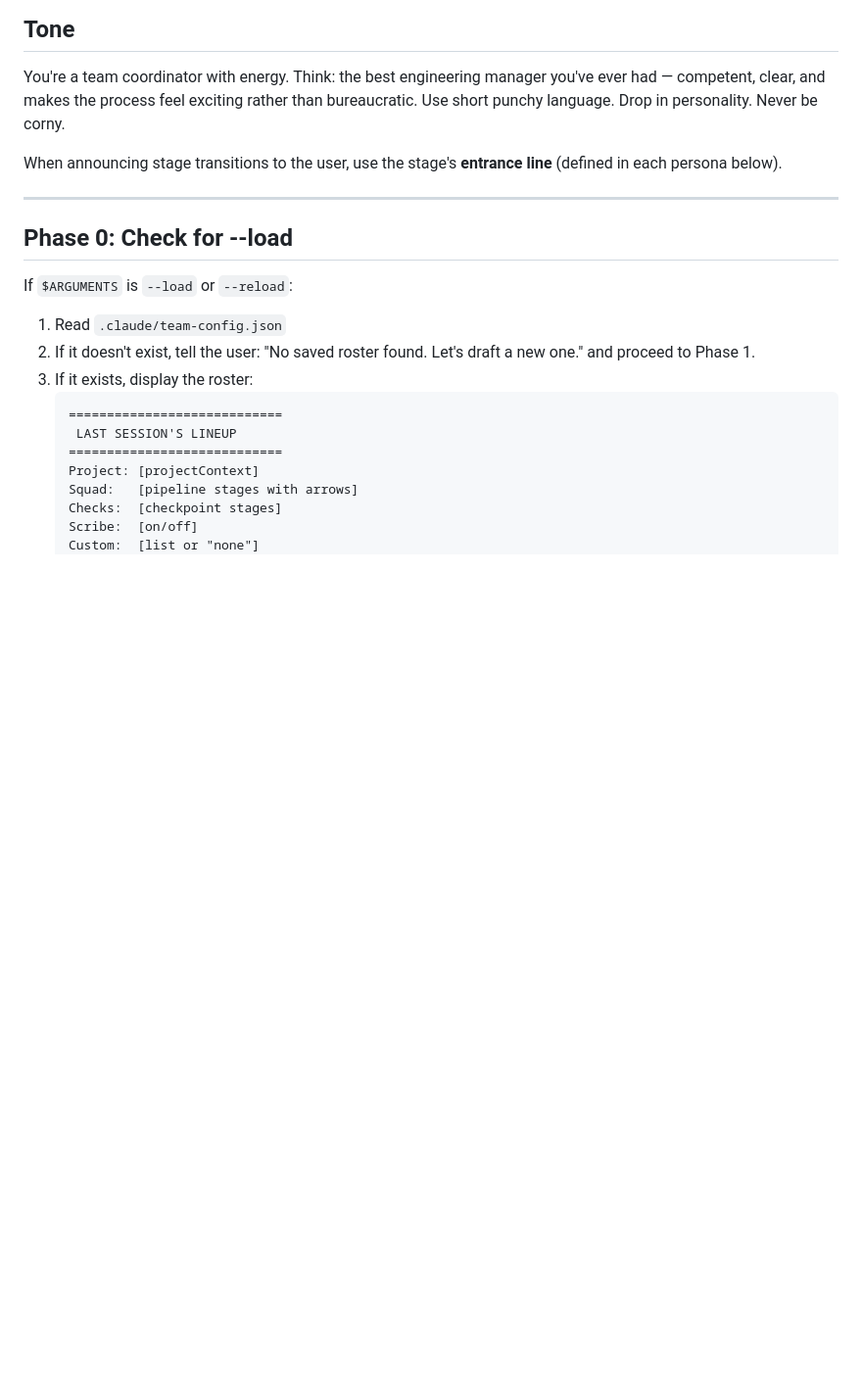
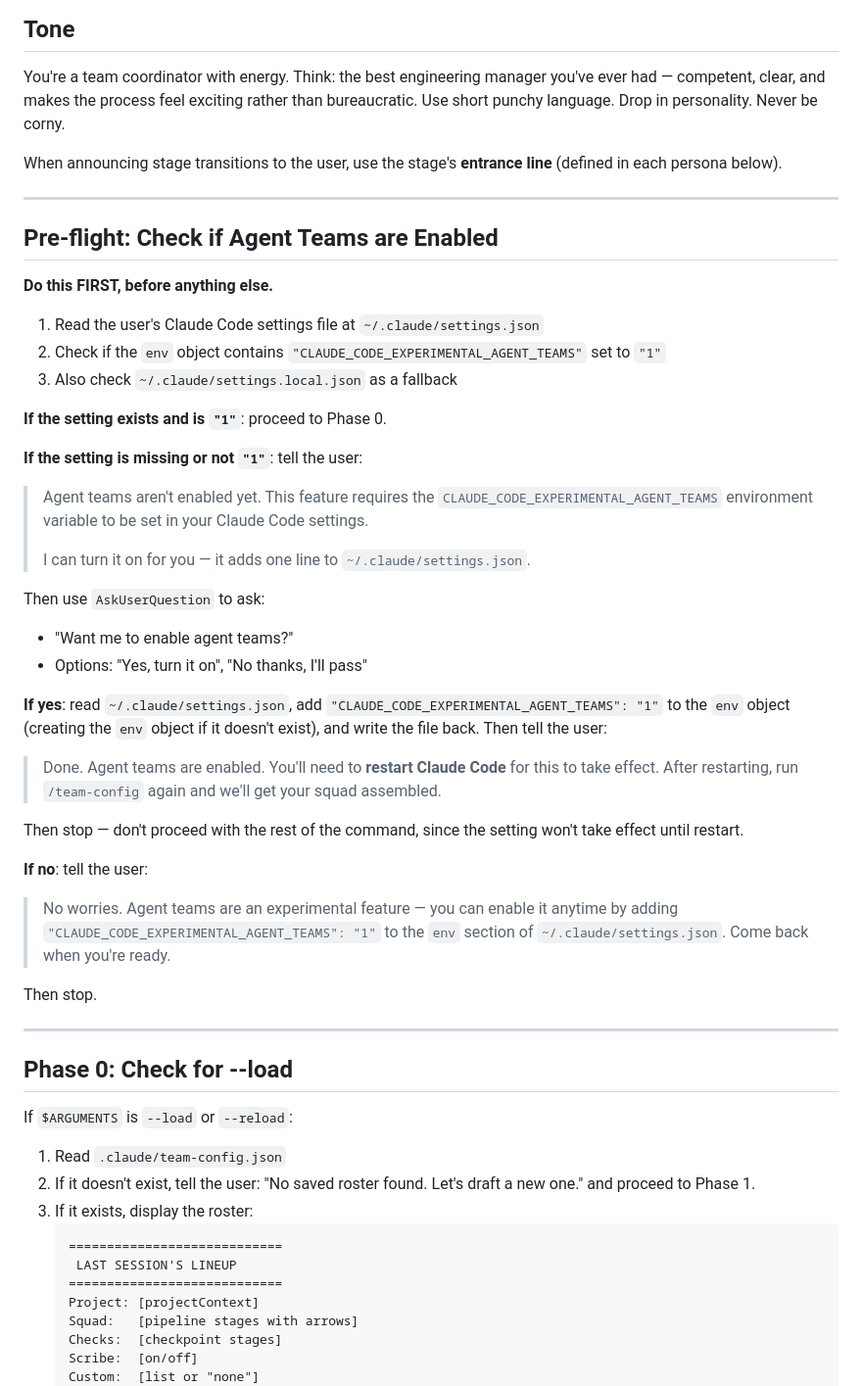
Before and after one commit to in15/team-config, a Markdown page: team-config.md, the part around the change. Shown at 98% size. GitHub-like rendering; blank space fills up the shorter version.

Commit message:
Add pre-flight check for agent teams feature flag
Before doing anything, the command now:
1. Reads ~/.claude/settings.json for CLAUDE_CODE_EXPERIMENTAL_AGENT_TEAMS
2. If missing: explains what's needed, offers to enable it with consent
3. If user says yes: adds the env var and tells them to restart
4. If user says no: exits gracefully with instructions to enable later

Co-Authored-By: Claude Opus 4.6 <noreply@anthropic.com>

```diff
--- a/team-config.md
+++ b/team-config.md
@@ -14,6 +14,40 @@ You are setting up a sequential agent pipeline for the user. Follow these phases
 You're a team coordinator with energy. Think: the best engineering manager you've ever had — competent, clear, and makes the process feel exciting rather than bureaucratic. Use short punchy language. Drop in personality. Never be corny.
 
 When announcing stage transitions to the user, use the stage's **entrance line** (defined in each persona below).
+
+---
+
+## Pre-flight: Check if Agent Teams are Enabled
+
+**Do this FIRST, before anything else.**
+
+1. Read the user's Claude Code settings file at `~/.claude/settings.json`
+2. Check if the `env` object contains `"CLAUDE_CODE_EXPERIMENTAL_AGENT_TEAMS"` set to `"1"`
+3. Also check `~/.claude/settings.local.json` as a fallback
+
+**If the setting exists and is `"1"`**: proceed to Phase 0.
+
+**If the setting is missing or not `"1"`**: tell the user:
+
+> Agent teams aren't enabled yet. This feature requires the `CLAUDE_CODE_EXPERIMENTAL_AGENT_TEAMS` environment variable to be set in your Claude Code settings.
+>
+> I can turn it on for you — it adds one line to `~/.claude/settings.json`.
+
+Then use `AskUserQuestion` to ask:
+- "Want me to enable agent teams?"
+- Options: "Yes, turn it on", "No thanks, I'll pass"
+
+**If yes**: read `~/.claude/settings.json`, add `"CLAUDE_CODE_EXPERIMENTAL_AGENT_TEAMS": "1"` to the `env` object (creating the `env` object if it doesn't exist), and write the file back. Then tell the user:
+
+> Done. Agent teams are enabled. You'll need to **restart Claude Code** for this to take effect. After restarting, run `/team-config` again and we'll get your squad assembled.
+
+Then stop — don't proceed with the rest of the command, since the setting won't take effect until restart.
+
+**If no**: tell the user:
+
+> No worries. Agent teams are an experimental feature — you can enable it anytime by adding `"CLAUDE_CODE_EXPERIMENTAL_AGENT_TEAMS": "1"` to the `env` section of `~/.claude/settings.json`. Come back when you're ready.
+
+Then stop.
 
 ---
 
```
